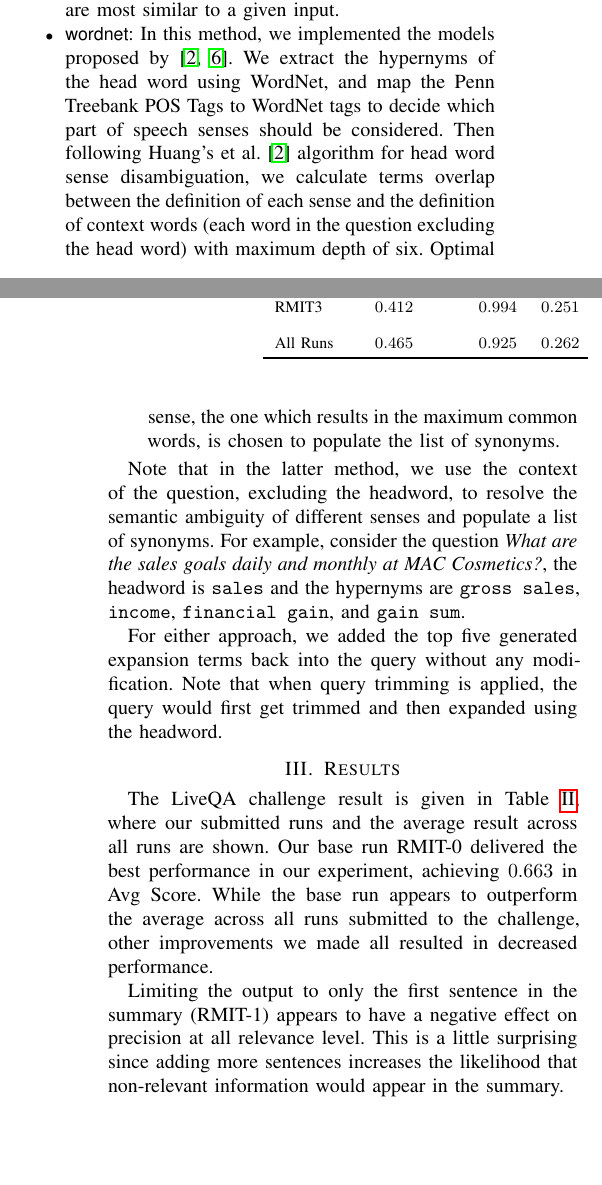
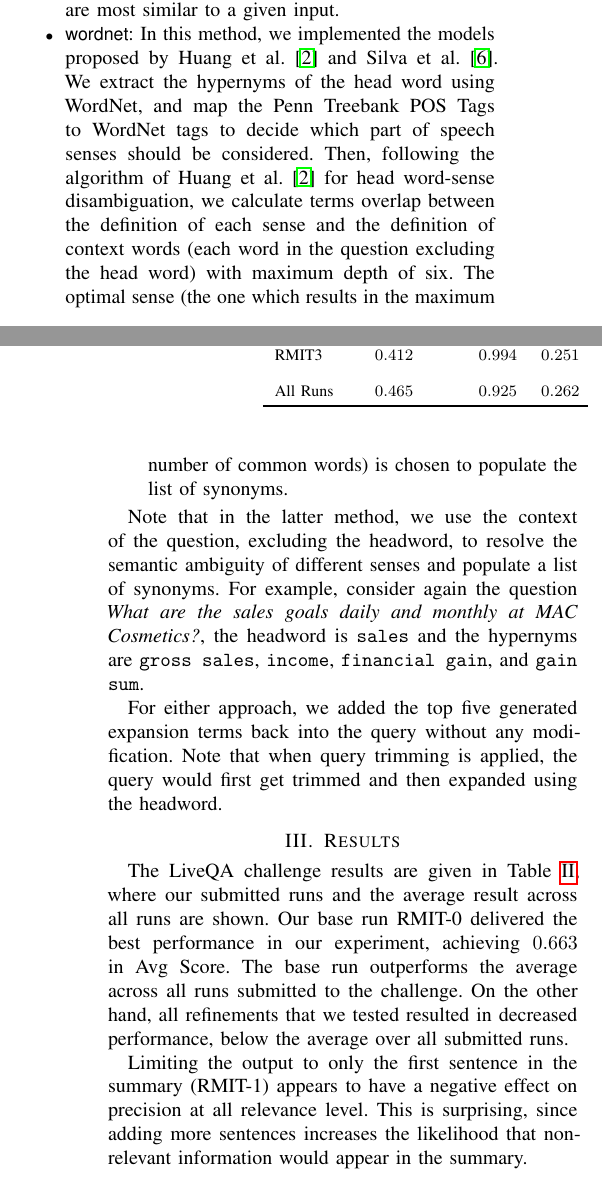
Before and after one commit to rmit-ir/RMIT-TREC-LiveQA15-notebook, a LaTeX paper (p.tex): two parts of the columns of pages 3 and 4 of 4, joined at a grey line, cut so that both start at the same text, the shorter picture padded with empty space. Compiled offline with pdfLaTeX.

Commit message:
Falk's change incorporated

```diff
--- a/p.tex
+++ b/p.tex
@@ -384,20 +381,19 @@ each query externally, by drawing information from resources such as
     populate a list of query terms that are most similar to a given input.
 
   \item \method{wordnet}: In this method, we implemented the models proposed by
-    \cite{huang2008question, silva2011symbolic}.  We extract the hypernyms of
+    Huang et al. \cite{huang2008question} and Silva et al. \cite{silva2011symbolic}.  We extract the hypernyms of
     the head word using WordNet, and map the Penn Treebank POS Tags to WordNet
-    tags to decide which part of speech senses should be considered.  Then
-    following Huang's et al.  \cite{huang2008question} algorithm for head word
-    sense disambiguation, we calculate terms overlap between the definition of
+    tags to decide which part of speech senses should be considered.  Then,
+    following the algorithm of Huang et al. \cite{huang2008question} for head word-sense disambiguation, we calculate terms overlap between the definition of
     each sense and the definition of context words (each word in the question
-    excluding the head word) with maximum depth of six. Optimal sense, the one
-    which results in the maximum common words, is chosen to populate the list
+    excluding the head word) with maximum depth of six. The optimal sense (the one
+    which results in the maximum number of common words) is chosen to populate the list
     of synonyms.
 \end{itemize}
 
 Note that in the latter method, we use the context of the question, excluding
 the headword, to resolve the semantic ambiguity of different senses and
-populate a list of synonyms.  For example, consider the question \textit{What
+populate a list of synonyms.  For example, consider again the question \textit{What
 are the sales goals daily and monthly at MAC Cosmetics?}, the headword is
 {\tt sales} and the hypernyms are {\tt gross sales}, {\tt income}, {\tt
 financial gain}, and {\tt gain sum}.
@@ -408,19 +404,19 @@ the query would first get trimmed and then expanded using the headword.
 
 \section{Results}
 
-The LiveQA challenge result is given in Table~\ref{tab:runs}, where
-our submitted runs and the average result across all runs are
-shown.
+The LiveQA challenge results are given in Table~\ref{tab:runs}, where
+our submitted runs and the average result across all runs are shown.
 Our base run RMIT-0 delivered the best performance in our experiment,
 achieving $0.663$ {in} Avg Score.
-While the base run appears to outperform the average across all runs
-submitted to the challenge, other improvements we made all resulted in
-decreased performance.
+The base run outperforms the average across all runs submitted to the
+challenge.
+On the other hand, all refinements that we tested resulted in decreased
+performance, below the average over all submitted runs.
 
 Limiting the output to only the first sentence in the summary (RMIT-1)
 appears to have a negative effect on precision at all relevance
 level.
-This is a little surprising since adding more sentences increases the
+This is surprising, since adding more sentences increases the
 likelihood that non-relevant information would appear in the summary.
 
 \section{Conclusion}
```
Also changed, not shown: p.tex (29 more changed lines).
